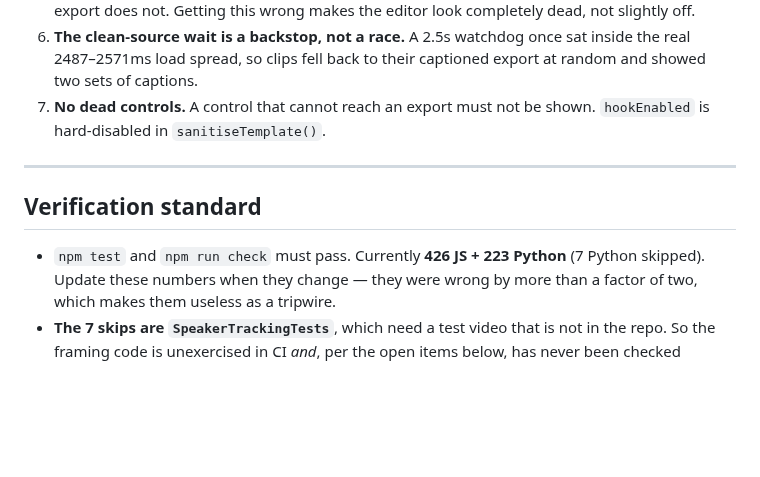
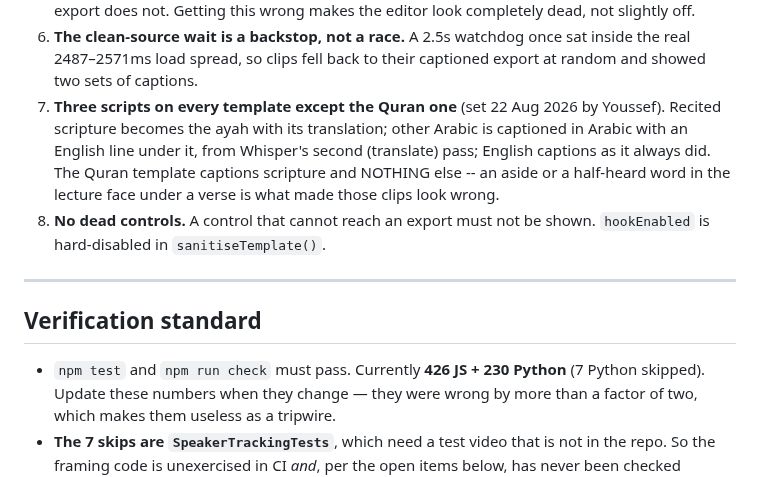
Before and after one commit to youssefchannaoui/Clip-agent-, a Markdown page: CLAUDE.md, the part around the change. GitHub-like rendering; blank space fills up the shorter version.

Commit message:
Record the three-script rule and the current test counts
Co-Authored-By: Claude Opus 5 (1M context) <noreply@anthropic.com>

```diff
--- a/CLAUDE.md
+++ b/CLAUDE.md
@@ -90,14 +90,21 @@ These were each a real bug and each has a test named after it.
 6. **The clean-source wait is a backstop, not a race.** A 2.5s watchdog once
    sat inside the real 2487–2571ms load spread, so clips fell back to their
    captioned export at random and showed two sets of captions.
-7. **No dead controls.** A control that cannot reach an export must not be
+7. **Three scripts on every template except the Quran one** (set 22 Aug 2026
+   by Youssef). Recited scripture becomes the ayah with its translation;
+   other Arabic is captioned in Arabic with an English line under it, from
+   Whisper's second (translate) pass; English captions as it always did. The
+   Quran template captions scripture and NOTHING else -- an aside or a
+   half-heard word in the lecture face under a verse is what made those clips
+   look wrong.
+8. **No dead controls.** A control that cannot reach an export must not be
    shown. `hookEnabled` is hard-disabled in `sanitiseTemplate()`.
 
 ---
 
 ## Verification standard
 
-- `npm test` and `npm run check` must pass. Currently **426 JS + 223 Python**
+- `npm test` and `npm run check` must pass. Currently **426 JS + 230 Python**
   (7 Python skipped). Update these numbers when they change — they were wrong by
   more than a factor of two, which makes them useless as a tripwire.
 - **The 7 skips are `SpeakerTrackingTests`**, which need a test video that is not
```
